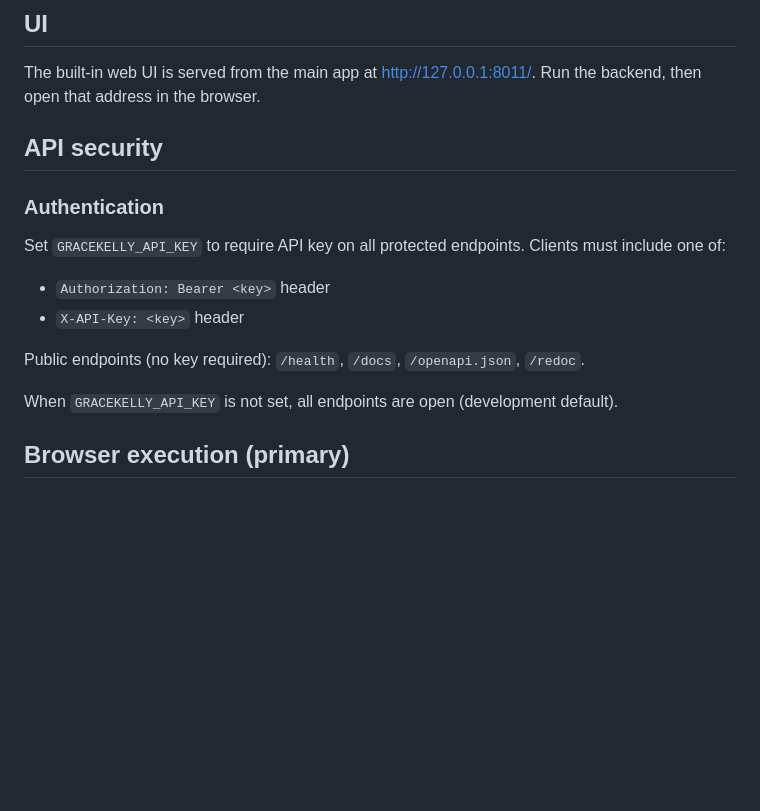
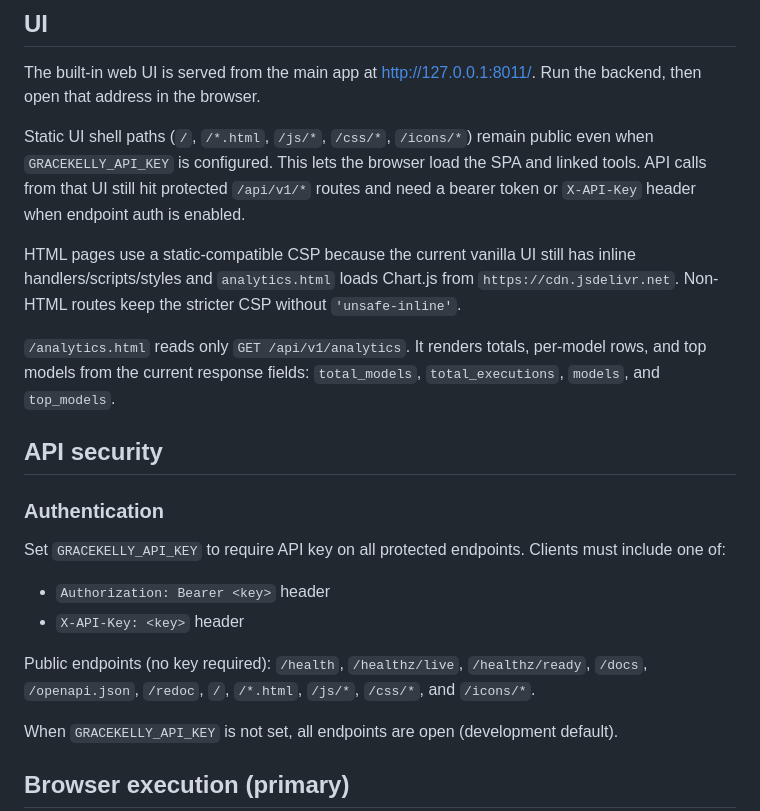
Before and after one commit to brownjuly2003-code/GraceKelly, a Markdown page: docs/operator-runbook.md, the part around one of its changes. GitHub-like rendering; blank space fills up the shorter version.

```diff
--- a/docs/operator-runbook.md
+++ b/docs/operator-runbook.md
@@ -229,6 +229,21 @@ runs `schtasks /Delete /TN "GraceKelly Selectors Recon" /F`.
 The built-in web UI is served from the main app at http://127.0.0.1:8011/.
 Run the backend, then open that address in the browser.
 
+Static UI shell paths (`/`, `/*.html`, `/js/*`, `/css/*`, `/icons/*`) remain
+public even when `GRACEKELLY_API_KEY` is configured. This lets the browser load
+the SPA and linked tools. API calls from that UI still hit protected
+`/api/v1/*` routes and need a bearer token or `X-API-Key` header when endpoint
+auth is enabled.
+
+HTML pages use a static-compatible CSP because the current vanilla UI still has
+inline handlers/scripts/styles and `analytics.html` loads Chart.js from
+`https://cdn.jsdelivr.net`. Non-HTML routes keep the stricter CSP without
+`'unsafe-inline'`.
+
+`/analytics.html` reads only `GET /api/v1/analytics`. It renders totals,
+per-model rows, and top models from the current response fields:
+`total_models`, `total_executions`, `models`, and `top_models`.
+
 ## API security
 
 ### Authentication
@@ -237,7 +252,9 @@ Set `GRACEKELLY_API_KEY` to require API key on all protected endpoints. Clients
 - `Authorization: Bearer <key>` header
 - `X-API-Key: <key>` header
 
-Public endpoints (no key required): `/health`, `/docs`, `/openapi.json`, `/redoc`.
+Public endpoints (no key required): `/health`, `/healthz/live`,
+`/healthz/ready`, `/docs`, `/openapi.json`, `/redoc`, `/`, `/*.html`,
+`/js/*`, `/css/*`, and `/icons/*`.
 
 When `GRACEKELLY_API_KEY` is not set, all endpoints are open (development default).
 
```
Also changed, not shown: other parts of docs/operator-runbook.md (+1 -1 lines), README.md (+14 -5 lines), docs/phased-roadmap.md (+25 -1 lines).
